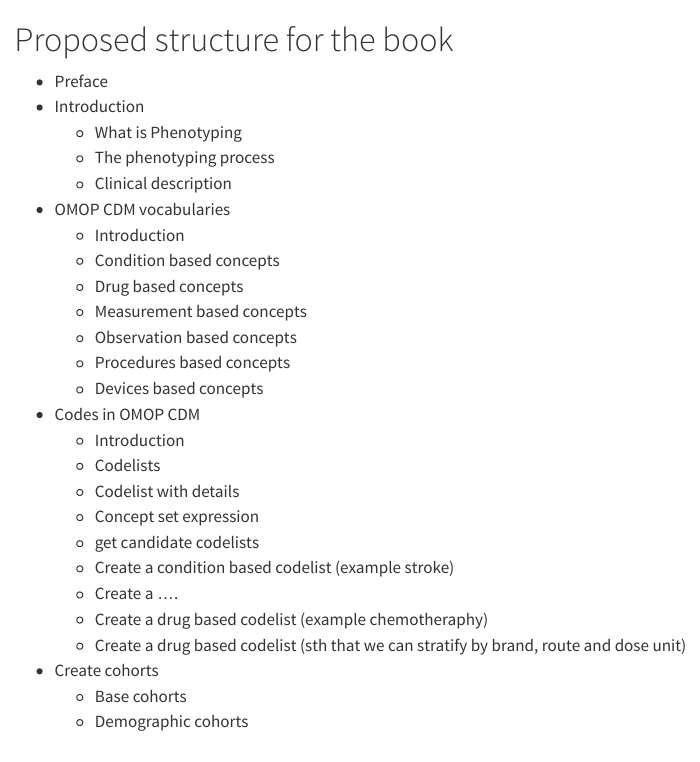
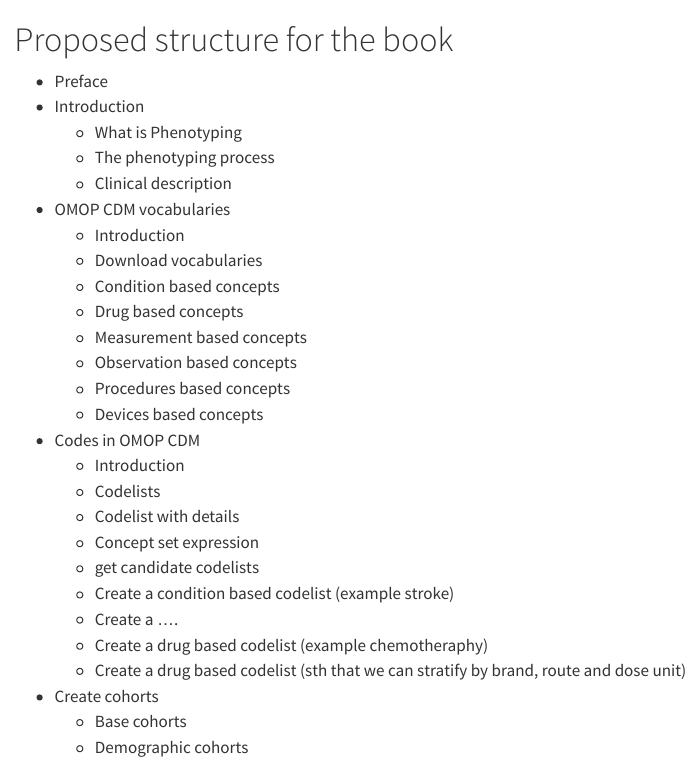
Before and after one commit to oxford-pharmacoepi/Phenotyping-in-OMOP, a Quarto document (structure.qmd): the page in a window 1100 px wide, from its top. Rendered offline with R 4.5, knitr and Pandoc in place of Quarto, with nearby package versions.

Commit message:
Update structure.qmd

```diff
--- a/structure.qmd
+++ b/structure.qmd
@@ -7,6 +7,7 @@
   - Clinical description
 - OMOP CDM vocabularies
   - Introduction
+  - Download vocabularies
   - Condition based concepts
   - Drug based concepts
   - Measurement based concepts
```
